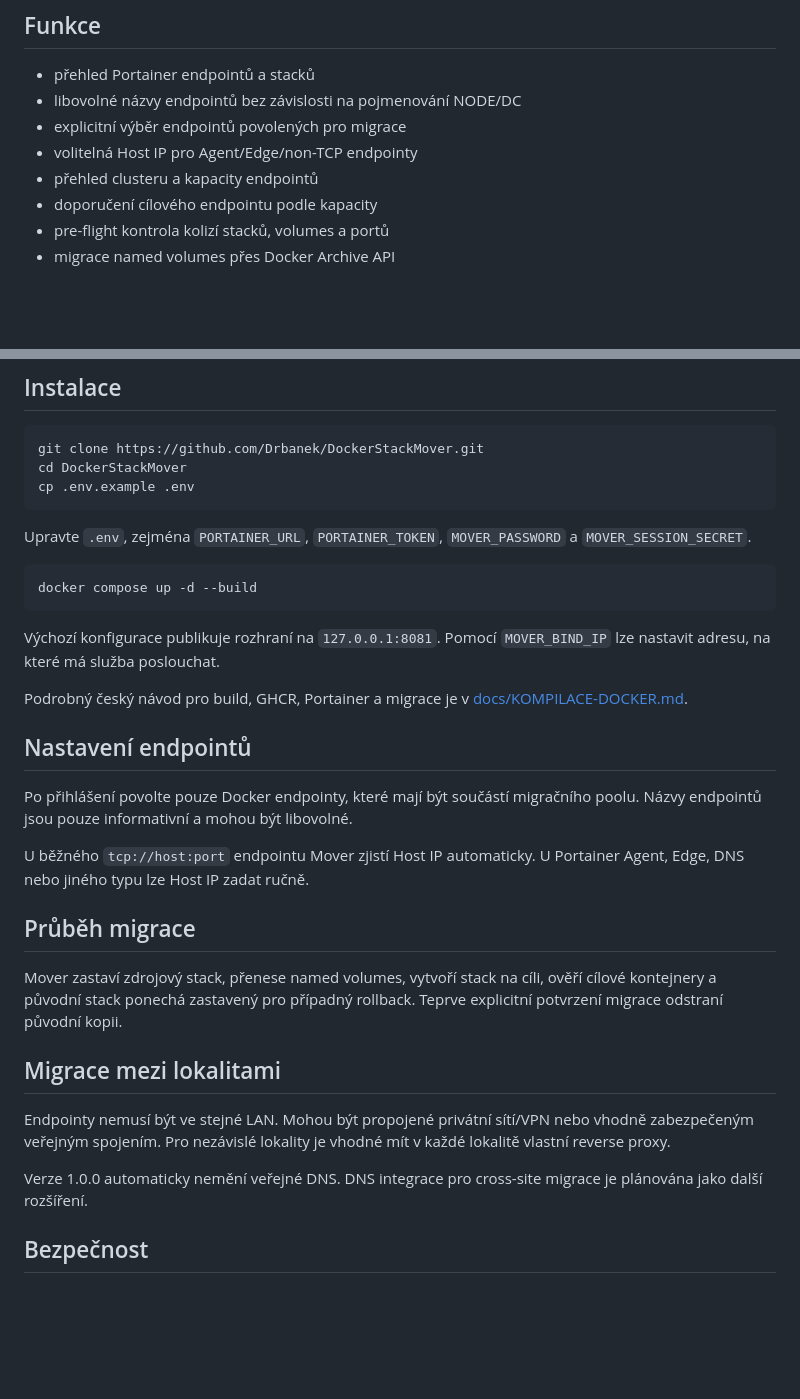
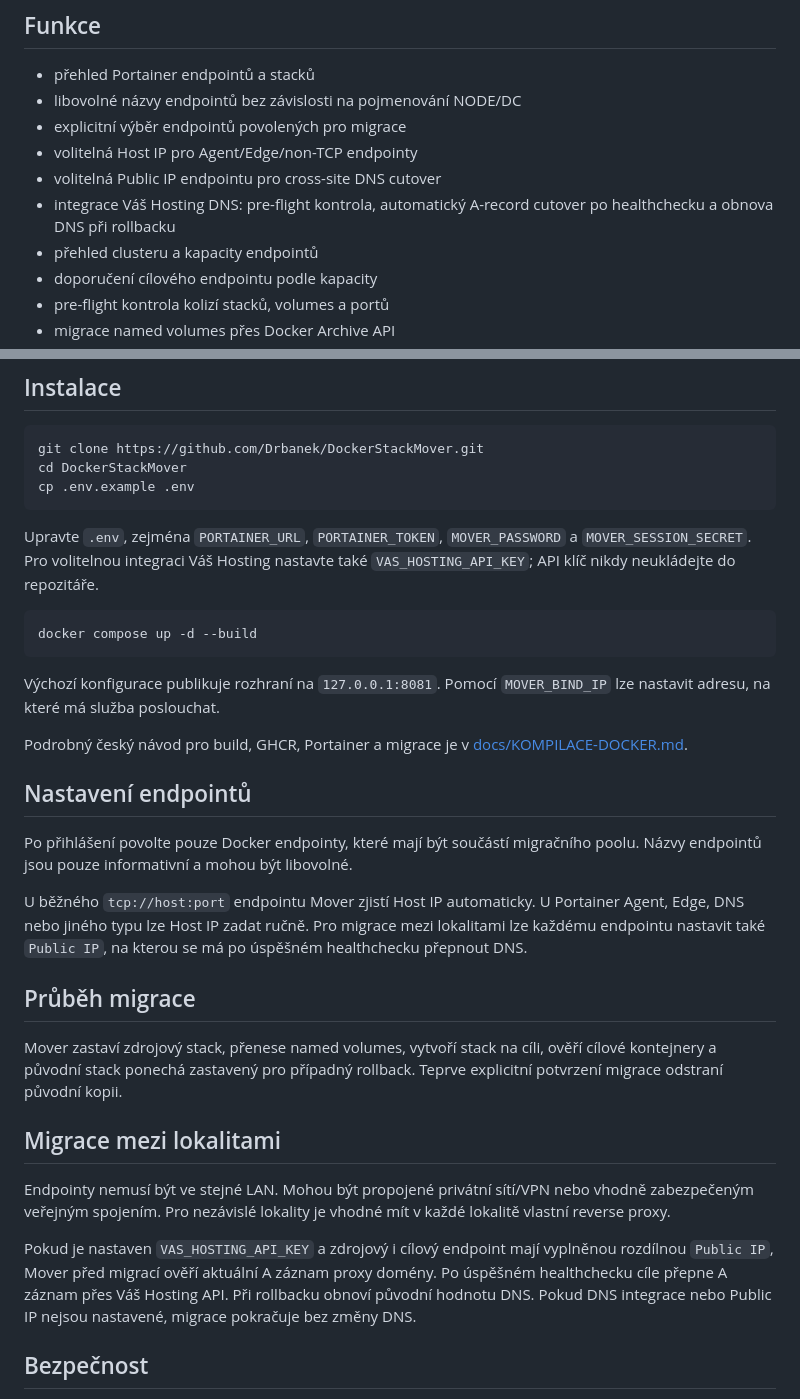
Before and after one commit to Drbanek/DC1-mover, a Markdown page: README.md, 2 parts joined by grey strips. Drawn GitHub-style; blank space fills up the shorter version.

Commit message:
docs: document Váš Hosting DNS cutover

````diff
--- a/README.md
+++ b/README.md
@@ -10,6 +10,8 @@ DockerStackMover je lehký nástroj pro bezpečnou migraci samostatných Docker
 - libovolné názvy endpointů bez závislosti na pojmenování NODE/DC
 - explicitní výběr endpointů povolených pro migrace
 - volitelná Host IP pro Agent/Edge/non-TCP endpointy
+- volitelná Public IP endpointu pro cross-site DNS cutover
+- integrace Váš Hosting DNS: pre-flight kontrola, automatický A-record cutover po healthchecku a obnova DNS při rollbacku
 - přehled clusteru a kapacity endpointů
 - doporučení cílového endpointu podle kapacity
 - pre-flight kontrola kolizí stacků, volumes a portů
@@ -55,7 +57,7 @@ cd DockerStackMover
 cp .env.example .env
 ```
 
-Upravte `.env`, zejména `PORTAINER_URL`, `PORTAINER_TOKEN`, `MOVER_PASSWORD` a `MOVER_SESSION_SECRET`.
+Upravte `.env`, zejména `PORTAINER_URL`, `PORTAINER_TOKEN`, `MOVER_PASSWORD` a `MOVER_SESSION_SECRET`. Pro volitelnou integraci Váš Hosting nastavte také `VAS_HOSTING_API_KEY`; API klíč nikdy neukládejte do repozitáře.
 
 ```bash
 docker compose up -d --build
@@ -69,7 +71,7 @@ Podrobný český návod pro build, GHCR, Portainer a migrace je v [docs/KOMPILA
 
 Po přihlášení povolte pouze Docker endpointy, které mají být součástí migračního poolu. Názvy endpointů jsou pouze informativní a mohou být libovolné.
 
-U běžného `tcp://host:port` endpointu Mover zjistí Host IP automaticky. U Portainer Agent, Edge, DNS nebo jiného typu lze Host IP zadat ručně.
+U běžného `tcp://host:port` endpointu Mover zjistí Host IP automaticky. U Portainer Agent, Edge, DNS nebo jiného typu lze Host IP zadat ručně. Pro migrace mezi lokalitami lze každému endpointu nastavit také `Public IP`, na kterou se má po úspěšném healthchecku přepnout DNS.
 
 ## Průběh migrace
 
@@ -79,7 +81,7 @@ Mover zastaví zdrojový stack, přenese named volumes, vytvoří stack na cíli
 
 Endpointy nemusí být ve stejné LAN. Mohou být propojené privátní sítí/VPN nebo vhodně zabezpečeným veřejným spojením. Pro nezávislé lokality je vhodné mít v každé lokalitě vlastní reverse proxy.
 
-Verze 1.0.0 automaticky nemění veřejné DNS. DNS integrace pro cross-site migrace je plánována jako další rozšíření.
+Pokud je nastaven `VAS_HOSTING_API_KEY` a zdrojový i cílový endpoint mají vyplněnou rozdílnou `Public IP`, Mover před migrací ověří aktuální A záznam proxy domény. Po úspěšném healthchecku cíle přepne A záznam přes Váš Hosting API. Při rollbacku obnoví původní hodnotu DNS. Pokud DNS integrace nebo Public IP nejsou nastavené, migrace pokračuje bez změny DNS.
 
 ## Bezpečnost
 
````
